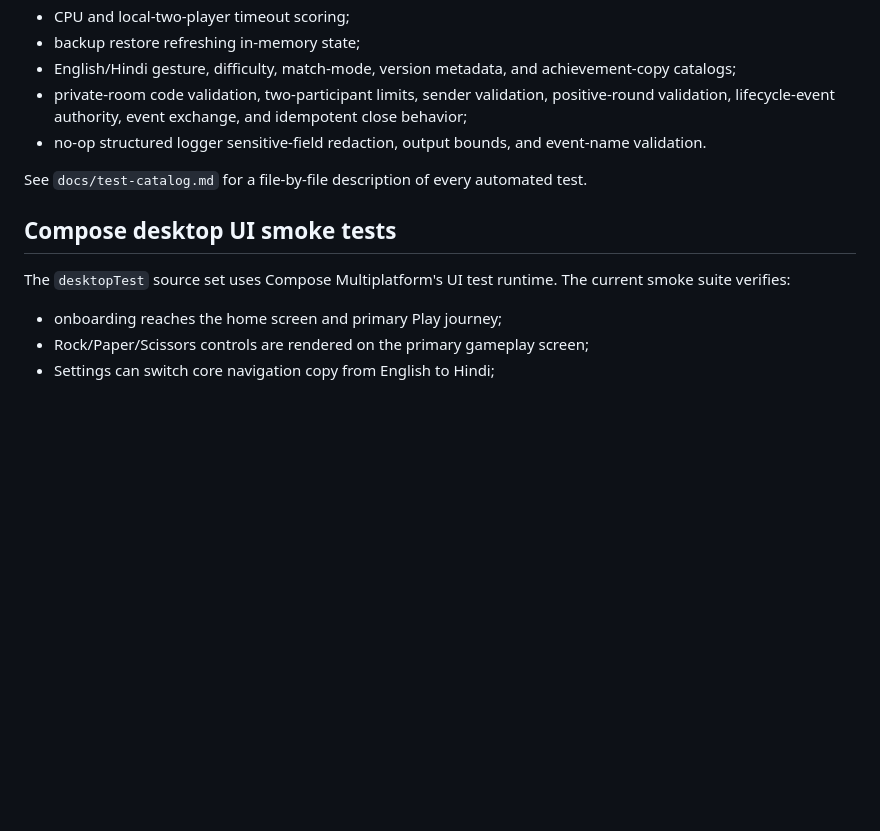
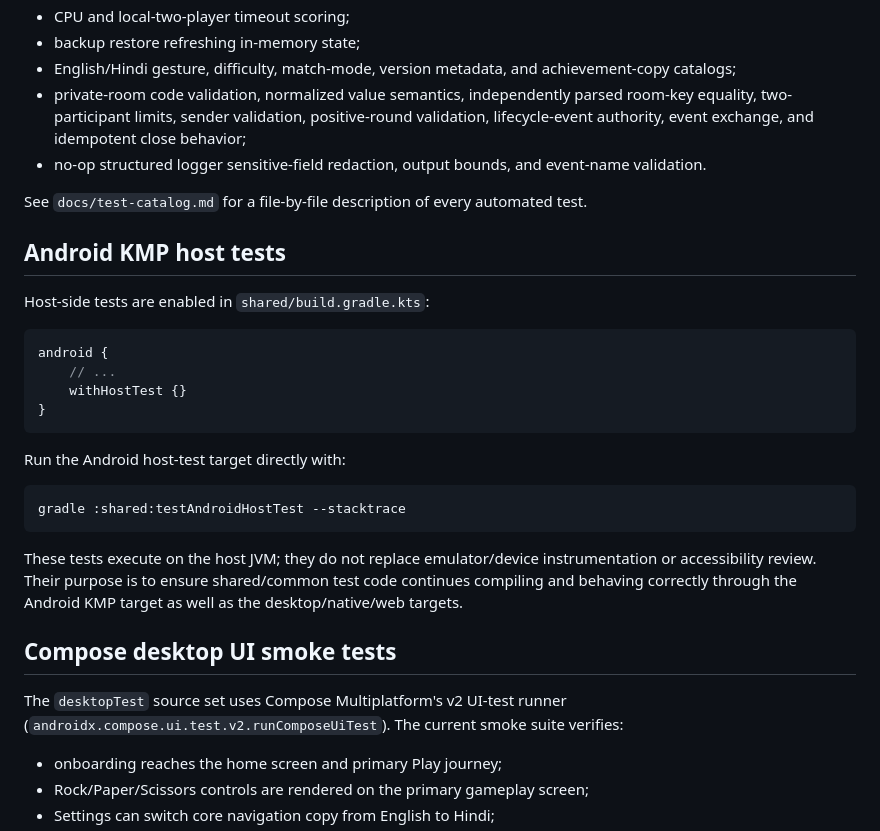
Before and after one commit to sanskarIN/rps-arena, a Markdown page: docs/testing.md, the part around one of its changes. Rendered like a GitHub page; blank space fills up the shorter version.

````diff
--- a/docs/testing.md
+++ b/docs/testing.md
@@ -40,14 +42,33 @@ Coverage includes:
 - CPU and local-two-player timeout scoring;
 - backup restore refreshing in-memory state;
 - English/Hindi gesture, difficulty, match-mode, version metadata, and achievement-copy catalogs;
-- private-room code validation, two-participant limits, sender validation, positive-round validation, lifecycle-event authority, event exchange, and idempotent close behavior;
+- private-room code validation, normalized value semantics, independently parsed room-key equality, two-participant limits, sender validation, positive-round validation, lifecycle-event authority, event exchange, and idempotent close behavior;
 - no-op structured logger sensitive-field redaction, output bounds, and event-name validation.
 
 See `docs/test-catalog.md` for a file-by-file description of every automated test.
 
+## Android KMP host tests
+
+Host-side tests are enabled in `shared/build.gradle.kts`:
+
+```kotlin
+android {
+    // ...
+    withHostTest {}
+}
+```
+
+Run the Android host-test target directly with:
+
+```bash
+gradle :shared:testAndroidHostTest --stacktrace
+```
+
+These tests execute on the host JVM; they do not replace emulator/device instrumentation or accessibility review. Their purpose is to ensure shared/common test code continues compiling and behaving correctly through the Android KMP target as well as the desktop/native/web targets.
+
 ## Compose desktop UI smoke tests
 
-The `desktopTest` source set uses Compose Multiplatform's UI test runtime. The current smoke suite verifies:
+The `desktopTest` source set uses Compose Multiplatform's v2 UI-test runner (`androidx.compose.ui.test.v2.runComposeUiTest`). The current smoke suite verifies:
 
 - onboarding reaches the home screen and primary Play journey;
 - Rock/Paper/Scissors controls are rendered on the primary gameplay screen;
````
Also changed, not shown: other parts of docs/testing.md (+41 -3 lines).
